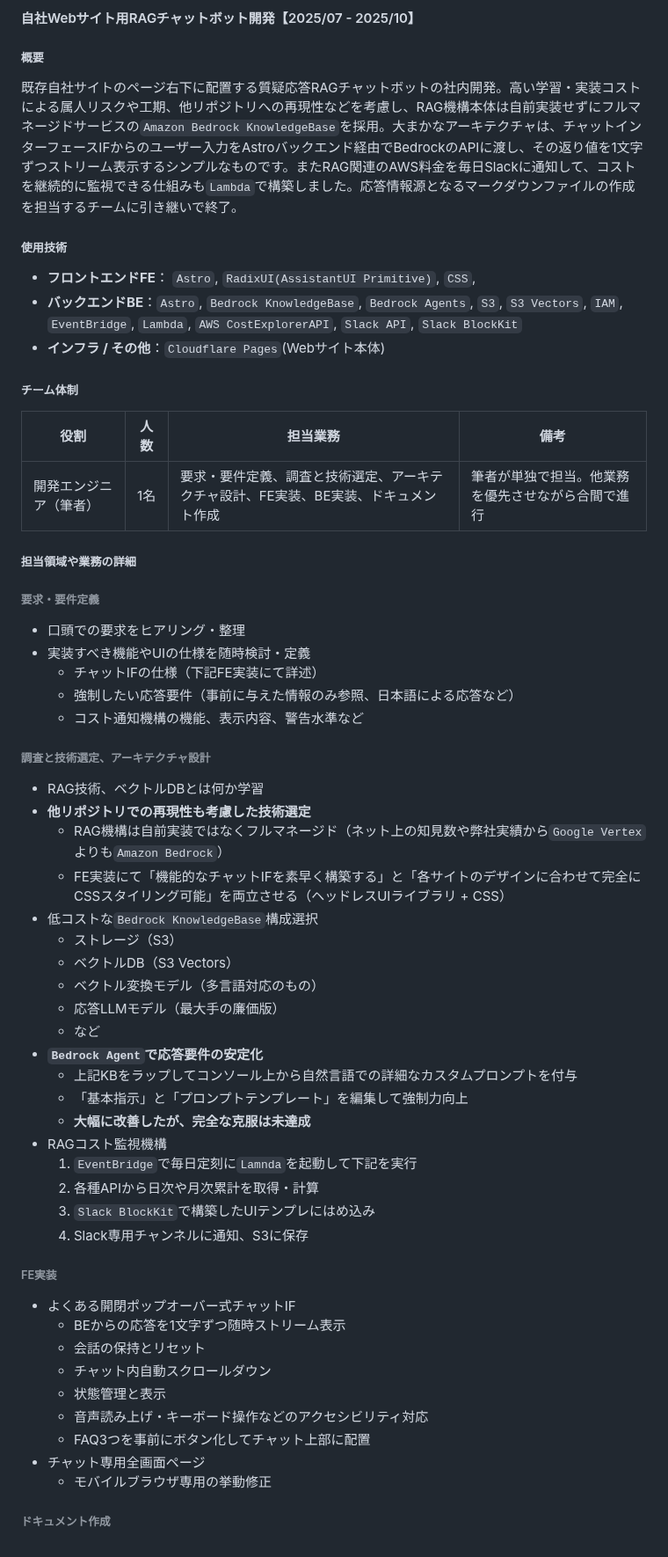
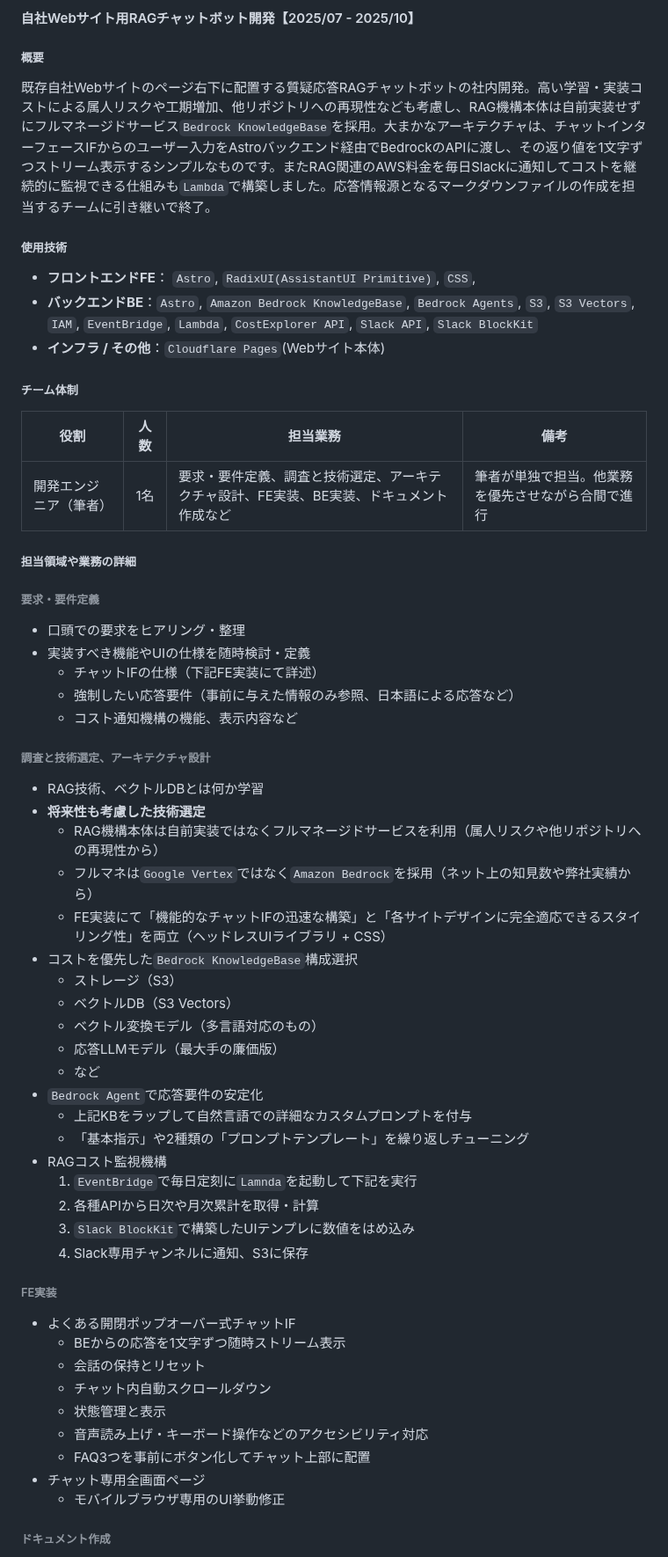
Before and after one commit to 200okmk/resume, a Markdown page: public/README.md, the part around one of its changes. Shown at 88% size. Rendered like a GitHub page.

Commit message:
docs(職務経歴書): 1社目3案件目の課題等

```diff
--- a/public/README.md
+++ b/public/README.md
@@ -94,19 +94,19 @@
 
 ##### 概要
 
-既存自社サイトのページ右下に配置する質疑応答RAGチャットボットの社内開発。高い学習・実装コストによる属人リスクや工期、他リポジトリへの再現性などを考慮し、RAG機構本体は自前実装せずにフルマネージドサービスの`Amazon Bedrock KnowledgeBase`を採用。大まかなアーキテクチャは、チャットインターフェースIFからのユーザー入力をAstroバックエンド経由でBedrockのAPIに渡し、その返り値を1文字ずつストリーム表示するシンプルなものです。またRAG関連のAWS料金を毎日Slackに通知して、コストを継続的に監視できる仕組みも`Lambda`で構築しました。応答情報源となるマークダウンファイルの作成を担当するチームに引き継いで終了。
+既存自社Webサイトのページ右下に配置する質疑応答RAGチャットボットの社内開発。高い学習・実装コストによる属人リスクや工期増加、他リポジトリへの再現性なども考慮し、RAG機構本体は自前実装せずにフルマネージドサービス`Bedrock KnowledgeBase`を採用。大まかなアーキテクチャは、チャットインターフェースIFからのユーザー入力をAstroバックエンド経由でBedrockのAPIに渡し、その返り値を1文字ずつストリーム表示するシンプルなものです。またRAG関連のAWS料金を毎日Slackに通知してコストを継続的に監視できる仕組みも`Lambda`で構築しました。応答情報源となるマークダウンファイルの作成を担当するチームに引き継いで終了。
 
 ##### 使用技術
 
 - **フロントエンドFE**： `Astro`, `RadixUI(AssistantUI Primitive)`, `CSS`,
-- **バックエンドBE**：`Astro`, `Bedrock KnowledgeBase`, `Bedrock Agents`, `S3`, `S3 Vectors`, `IAM`, `EventBridge`, `Lambda`, `AWS CostExplorerAPI`, `Slack API`, `Slack BlockKit`
+- **バックエンドBE**：`Astro`, `Amazon Bedrock KnowledgeBase`, `Bedrock Agents`, `S3`, `S3 Vectors`, `IAM`, `EventBridge`, `Lambda`, `CostExplorer API`, `Slack API`, `Slack BlockKit`
 - **インフラ / その他**：`Cloudflare Pages`(Webサイト本体)
 
 ##### チーム体制
 
 |役割|人数|担当業務|備考|
 |---|---|---|---|
-|開発エンジニア（筆者）|1名|要求・要件定義、調査と技術選定、アーキテクチャ設計、FE実装、BE実装、ドキュメント作成|筆者が単独で担当。他業務を優先させながら合間で進行|
+|開発エンジニア（筆者）|1名|要求・要件定義、調査と技術選定、アーキテクチャ設計、FE実装、BE実装、ドキュメント作成など|筆者が単独で担当。他業務を優先させながら合間で進行|
 
 ##### 担当領域や業務の詳細
 
@@ -116,28 +116,28 @@
 - 実装すべき機能やUIの仕様を随時検討・定義
   - チャットIFの仕様（下記FE実装にて詳述）
   - 強制したい応答要件（事前に与えた情報のみ参照、日本語による応答など）
-  - コスト通知機構の機能、表示内容、警告水準など
+  - コスト通知機構の機能、表示内容など
 
 ###### 調査と技術選定、アーキテクチャ設計
 
 - RAG技術、ベクトルDBとは何か学習
-- **他リポジトリでの再現性も考慮した技術選定**
-  - RAG機構は自前実装ではなくフルマネージド（ネット上の知見数や弊社実績から`Google Vertex`よりも`Amazon Bedrock`）
-  - FE実装にて「機能的なチャットIFを素早く構築する」と「各サイトのデザインに合わせて完全にCSSスタイリング可能」を両立させる（ヘッドレスUIライブラリ + CSS）
-- 低コストな`Bedrock KnowledgeBase`構成選択
+- **将来性も考慮した技術選定**
+  - RAG機構本体は自前実装ではなくフルマネージドサービスを利用（属人リスクや他リポジトリへの再現性から）
+  - フルマネは`Google Vertex`ではなく`Amazon Bedrock`を採用（ネット上の知見数や弊社実績から）
+  - FE実装にて「機能的なチャットIFの迅速な構築」と「各サイトデザインに完全適応できるスタイリング性」を両立（ヘッドレスUIライブラリ + CSS）
+- コストを優先した`Bedrock KnowledgeBase`構成選択
   - ストレージ（S3）
   - ベクトルDB（S3 Vectors）
   - ベクトル変換モデル（多言語対応のもの）
   - 応答LLMモデル（最大手の廉価版）
   - など
-- **`Bedrock Agent`で応答要件の安定化**
-  - 上記KBをラップしてコンソール上から自然言語での詳細なカスタムプロンプトを付与
-  - 「基本指示」と「プロンプトテンプレート」を編集して強制力向上
-  - **大幅に改善したが、完全な克服は未達成**
+- `Bedrock Agent`で応答要件の安定化
+  - 上記KBをラップして自然言語での詳細なカスタムプロンプトを付与
+  - 「基本指示」や2種類の「プロンプトテンプレート」を繰り返しチューニング
 - RAGコスト監視機構
   1. `EventBridge`で毎日定刻に`Lamnda`を起動して下記を実行
   2. 各種APIから日次や月次累計を取得・計算
-  3. `Slack BlockKit`で構築したUIテンプレにはめ込み
+  3. `Slack BlockKit`で構築したUIテンプレに数値をはめ込み
   4. Slack専用チャンネルに通知、S3に保存
 
 ###### FE実装
@@ -150,7 +150,7 @@
   - 音声読み上げ・キーボード操作などのアクセシビリティ対応
   - FAQ3つを事前にボタン化してチャット上部に配置
 - チャット専用全画面ページ
-  - モバイルブラウザ専用の挙動修正
+  - モバイルブラウザ専用のUI挙動修正
 
 ###### ドキュメント作成
 
```
Also changed, not shown: other parts of public/README.md (+8 -8 lines).
